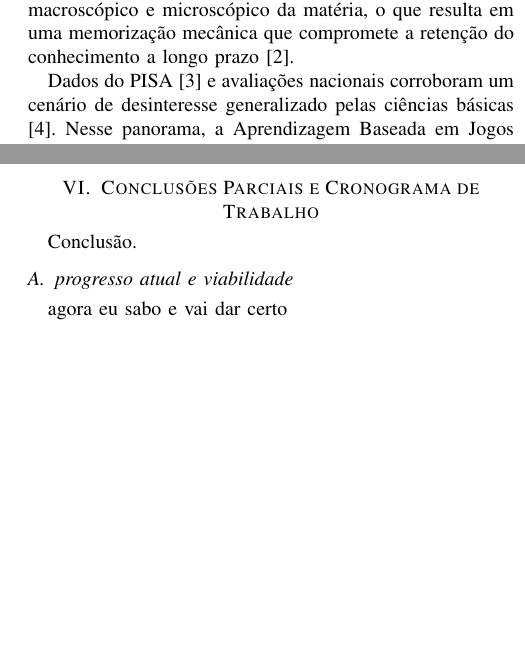
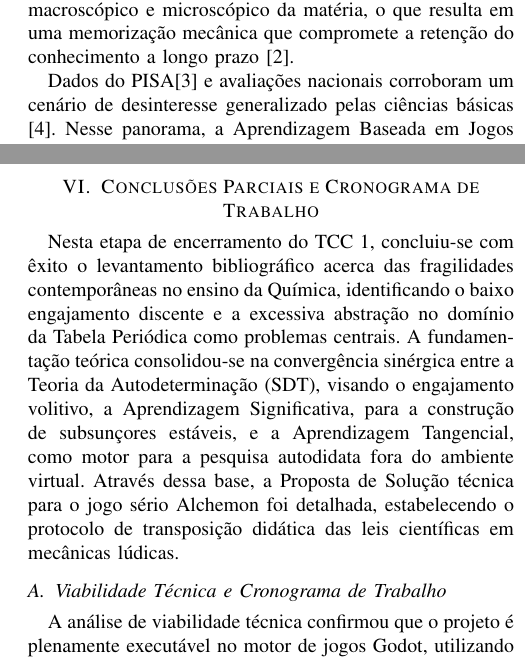
Before and after one commit to mnedel-ops/tcc, a LaTeX paper (Template_IEEE_UFN/main.tex, which reads Template_IEEE_UFN/sections/06_conclusao.tex): two parts of the columns of pages 1 and 5 of 6 before the commit and two parts of the columns of pages 1 and 5 of 7 after it, joined at a grey line, cut so that both start at the same text, the shorter picture padded with empty space. Compiled offline with pdfLaTeX.

Commit message:
Conclusao

```diff
--- a/Template_IEEE_UFN/sections/06_conclusao.tex
+++ b/Template_IEEE_UFN/sections/06_conclusao.tex
@@ -1,6 +1,8 @@
 % Conclusão
 \section{Conclusões Parciais e Cronograma de Trabalho}
-Conclusão.
+Nesta etapa de encerramento do TCC 1, concluiu-se com êxito o levantamento bibliográfico acerca das fragilidades contemporâneas no ensino da Química, identificando o baixo engajamento discente e a excessiva abstração no domínio da Tabela Periódica como problemas centrais.
+A fundamentação teórica consolidou-se na convergência sinérgica entre a Teoria da Autodeterminação (SDT), visando o engajamento volitivo, a Aprendizagem Significativa, para a construção de subsunçores estáveis, e a Aprendizagem Tangencial, como motor para a pesquisa autodidata fora do ambiente virtual.
+Através dessa base, a Proposta de Solução técnica para o jogo sério Alchemon foi detalhada, estabelecendo o protocolo de transposição didática das leis científicas em mecânicas lúdicas.
 
-\subsection{progresso atual e viabilidade}
-agora eu sabo e vai dar certo
+\subsection{Viabilidade Técnica e Cronograma de Trabalho}
+A análise de viabilidade técnica confirmou que o projeto é plenamente executável no motor de jogos Godot, utilizando o fluxo de trabalho planejado com as ferramentas Blender (modelagem 3D) e Krita (arte e texturização) [Proposta de Solução].
```
Also changed, not shown: Template_IEEE_UFN/sections/02_introducao.tex (+1 -1 lines), Template_IEEE_UFN/main.bbl, Template_IEEE_UFN/main.pdf, Template_IEEE_UFN/out/main.bbl, Template_IEEE_UFN/out/main.pdf, Template_IEEE_UFN/sections/06_conclusao.tex (12 more changed lines), 8 other files.
